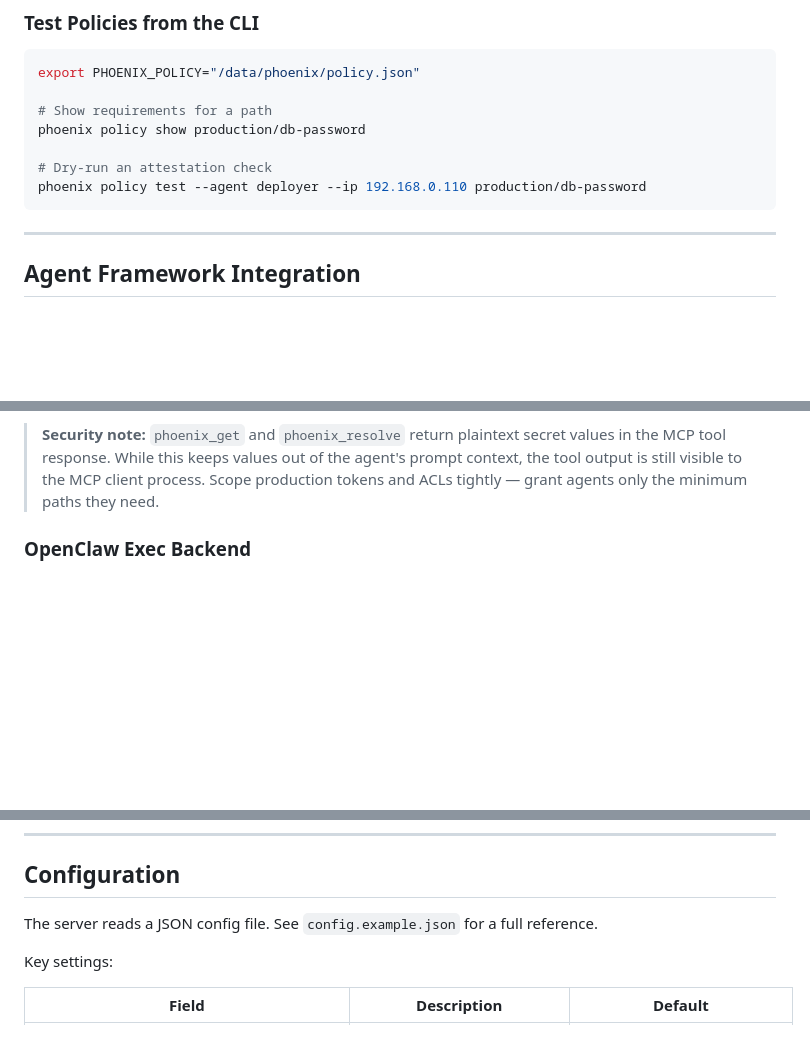
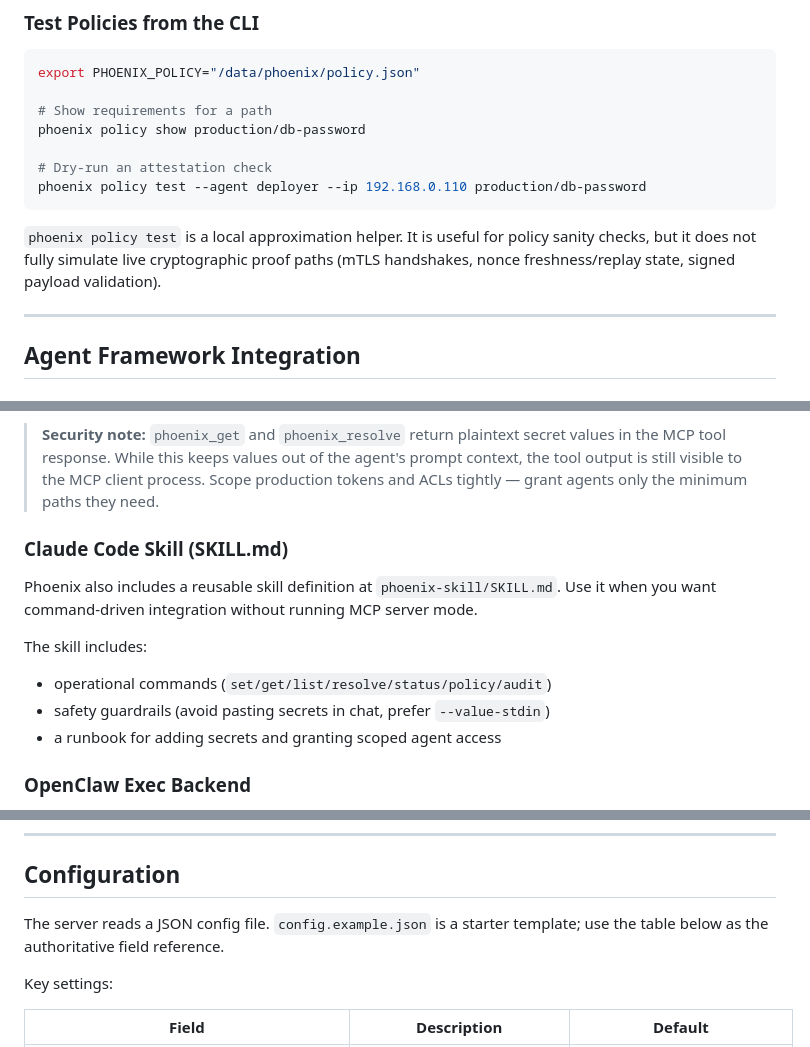
Before and after one commit to phoenixsec-dev/phoenix, a Markdown page: README.md, 3 parts joined by grey strips. Rendered like a GitHub page; blank space fills up the shorter version.

Commit message:
docs(readme): clarify integrations and config drift

````diff
--- a/README.md
+++ b/README.md
@@ -320,6 +320,10 @@ phoenix policy show production/db-password
 phoenix policy test --agent deployer --ip 192.168.0.110 production/db-password
 ```
 
+`phoenix policy test` is a local approximation helper. It is useful for
+policy sanity checks, but it does not fully simulate live cryptographic proof
+paths (mTLS handshakes, nonce freshness/replay state, signed payload validation).
+
 ---
 
 ## Agent Framework Integration
@@ -346,6 +350,16 @@ Phoenix includes a built-in MCP server. Agents resolve secrets through tool call
 The agent can list available secrets, resolve references, and read values — all through the authenticated, policy-checked API. MCP tool calls include tool identity headers (`X-Phoenix-Tool`), enabling `allowed_tools`/`deny_tools` attestation policies to control which MCP tools can access which secrets.
 
 > **Security note:** `phoenix_get` and `phoenix_resolve` return plaintext secret values in the MCP tool response. While this keeps values out of the agent's prompt context, the tool output is still visible to the MCP client process. Scope production tokens and ACLs tightly — grant agents only the minimum paths they need.
+
+### Claude Code Skill (SKILL.md)
+
+Phoenix also includes a reusable skill definition at `phoenix-skill/SKILL.md`.
+Use it when you want command-driven integration without running MCP server mode.
+
+The skill includes:
+- operational commands (`set/get/list/resolve/status/policy/audit`)
+- safety guardrails (avoid pasting secrets in chat, prefer `--value-stdin`)
+- a runbook for adding secrets and granting scoped agent access
 
 ### OpenClaw Exec Backend
 
@@ -665,7 +679,8 @@ internal/
 
 ## Configuration
 
-The server reads a JSON config file. See `config.example.json` for a full reference.
+The server reads a JSON config file. `config.example.json` is a starter template;
+use the table below as the authoritative field reference.
 
 Key settings:
 
````
Also changed, not shown: other parts of README.md (+4 -0 lines).
